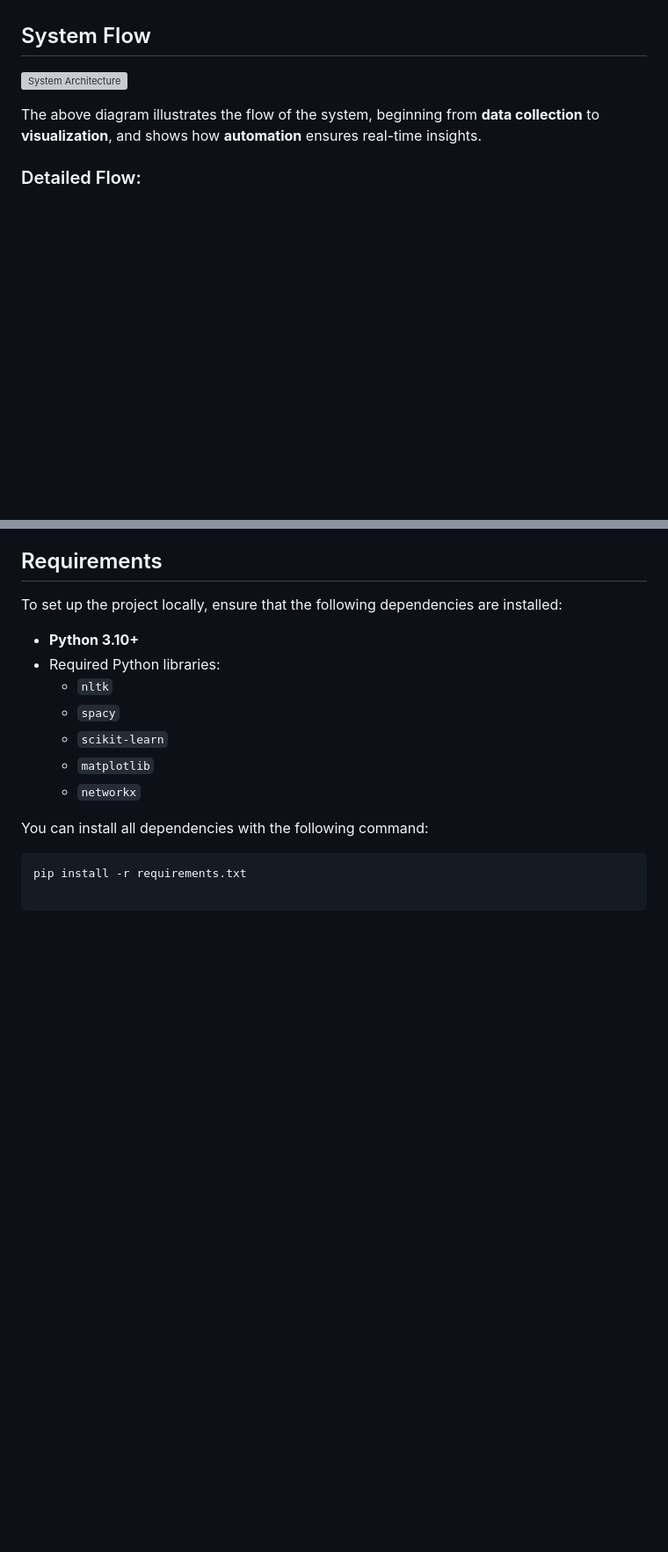
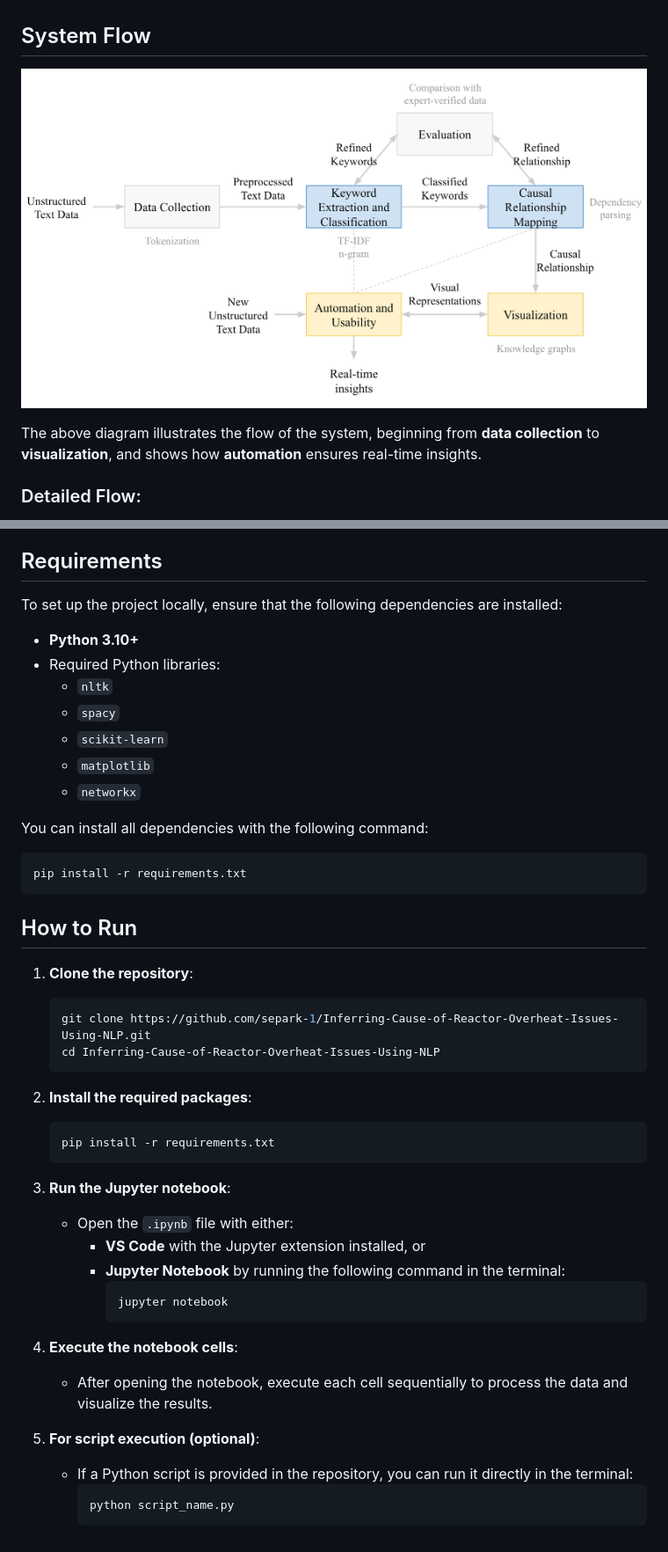
Before and after one commit to separk-1/RAG-Based-Search-Engine, a Markdown page: README.md, 2 parts joined by grey strips. Shown: that part at 88% size. Rendered like a GitHub page; pictures changed too: image/framework.png (added); blank space fills up the shorter version; grey boxes are pictures that could not be loaded.

````diff
--- a/README.md
+++ b/README.md
@@ -34,7 +34,7 @@ This project aims to automate the process of **keyword extraction** and **causal
 
 ## System Flow
 
-![System Architecture](path-to-image)
+![System Architecture](image/framework.png)
 
 The above diagram illustrates the flow of the system, beginning from **data collection** to **visualization**, and shows how **automation** ensures real-time insights.
 
@@ -63,3 +63,41 @@ You can install all dependencies with the following command:
 
 ```bash
 pip install -r requirements.txt
+```
+
+## How to Run
+
+<!-- Step-by-step guide for running the project locally -->
+
+1. **Clone the repository**:
+   <!-- Clone the project from the GitHub repository using the following command -->
+   ```bash
+   git clone https://github.com/separk-1/Inferring-Cause-of-Reactor-Overheat-Issues-Using-NLP.git
+   cd Inferring-Cause-of-Reactor-Overheat-Issues-Using-NLP
+   ```
+
+2. **Install the required packages**:
+    <!-- Install the dependencies listed in the `requirements.txt` file -->
+    ```bash
+    pip install -r requirements.txt
+    ```
+
+3. **Run the Jupyter notebook**:
+   <!-- Open the `.ipynb` file using Jupyter Notebook or VS Code -->
+   - Open the `.ipynb` file with either:
+     - **VS Code** with the Jupyter extension installed, or
+     - **Jupyter Notebook** by running the following command in the terminal:
+       ```bash
+       jupyter notebook
+       ```
+
+4. **Execute the notebook cells**:
+   <!-- Instructions to run the cells in the notebook -->
+   - After opening the notebook, execute each cell sequentially to process the data and visualize the results.
+
+5. **For script execution (optional)**:
+   <!-- Instructions for running the Python script, if available -->
+   - If a Python script is provided in the repository, you can run it directly in the terminal:
+     ```bash
+     python script_name.py
+     ```
````
Also changed, not shown: 2 other files.
